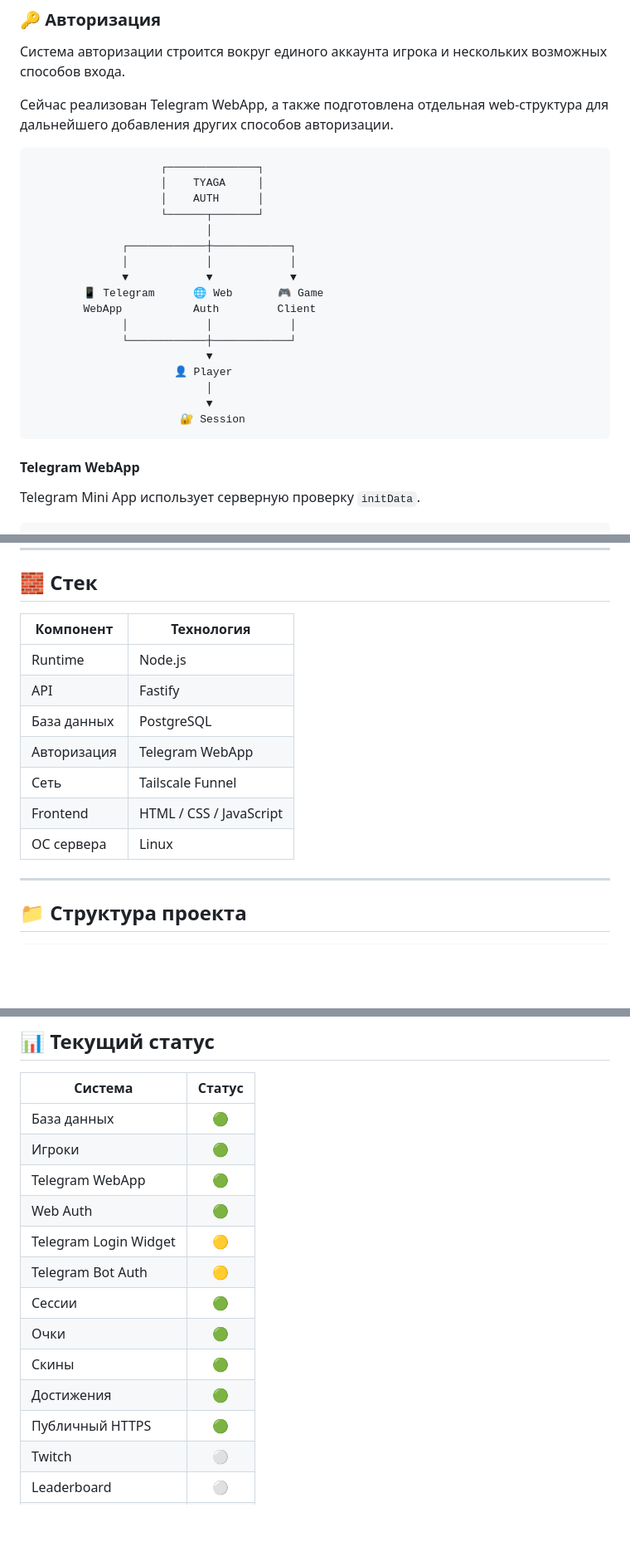
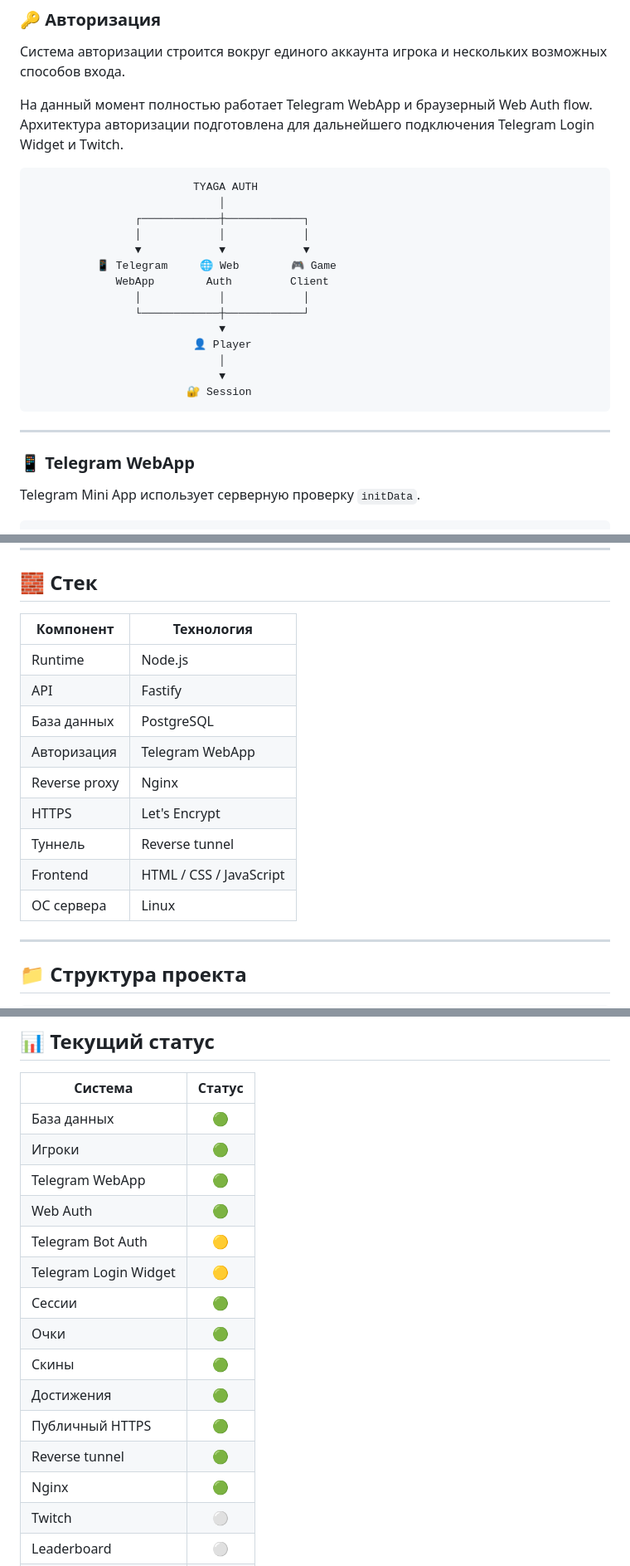
Before and after one commit to N0kr0s/tyaga-server, a Markdown page: README.md, 3 parts joined by grey strips. Shown at 83% size. GitHub-like rendering; blank space fills up the shorter version.

````diff
--- a/README.md
+++ b/README.md
@@ -80,29 +82,28 @@ Player
 
 Система авторизации строится вокруг единого аккаунта игрока и нескольких возможных способов входа.
 
-Сейчас реализован Telegram WebApp, а также подготовлена отдельная web-структура для дальнейшего добавления других способов авторизации.
+На данный момент полностью работает Telegram WebApp и браузерный Web Auth flow. Архитектура авторизации подготовлена для дальнейшего подключения Telegram Login Widget и Twitch.
 
 ```text
-                    ┌──────────────┐
-                    │    TYAGA     │
-                    │    AUTH      │
-                    └──────┬───────┘
-                           │
-              ┌────────────┼────────────┐
-              │            │            │
-              ▼            ▼            ▼
-        📱 Telegram      🌐 Web       🎮 Game
-        WebApp           Auth         Client
-              │            │            │
-              └────────────┼────────────┘
-                           ▼
-                      👤 Player
-                           │
-                           ▼
-                       🔐 Session
+                         TYAGA AUTH
+                             │
+                ┌────────────┼────────────┐
+                │            │            │
+                ▼            ▼            ▼
+          📱 Telegram     🌐 Web        🎮 Game
+             WebApp        Auth         Client
+                │            │            │
+                └────────────┼────────────┘
+                             ▼
+                         👤 Player
+                             │
+                             ▼
+                        🔐 Session
 ```
 
-#### Telegram WebApp
+---
+
+### 📱 Telegram WebApp
 
 Telegram Mini App использует серверную проверку `initData`.
 
@@ -261,15 +300,17 @@ Backend работает на собственном Linux-сервере.
 
 ## 🧱 Стек
 
-| Компонент   | Технология              |
-| ----------- | ----------------------- |
-| Runtime     | Node.js                 |
-| API         | Fastify                 |
-| База данных | PostgreSQL              |
-| Авторизация | Telegram WebApp         |
-| Сеть        | Tailscale Funnel        |
-| Frontend    | HTML / CSS / JavaScript |
-| ОС сервера  | Linux                   |
+| Компонент     | Технология              |
+| ------------- | ----------------------- |
+| Runtime       | Node.js                 |
+| API           | Fastify                 |
+| База данных   | PostgreSQL              |
+| Авторизация   | Telegram WebApp         |
+| Reverse proxy | Nginx                   |
+| HTTPS         | Let's Encrypt           |
+| Туннель       | Reverse tunnel          |
+| Frontend      | HTML / CSS / JavaScript |
+| ОС сервера    | Linux                   |
 
 ---
 
@@ -392,13 +431,15 @@ Backend является **источником истины** для данны
 | Игроки                |   🟢   |
 | Telegram WebApp       |   🟢   |
 | Web Auth              |   🟢   |
+| Telegram Bot Auth     |   🟡   |
 | Telegram Login Widget |   🟡   |
-| Telegram Bot Auth     |   🟡   |
 | Сессии                |   🟢   |
 | Очки                  |   🟢   |
 | Скины                 |   🟢   |
 | Достижения            |   🟢   |
 | Публичный HTTPS       |   🟢   |
+| Reverse tunnel        |   🟢   |
+| Nginx                 |   🟢   |
 | Twitch                |    ⚪   |
 | Leaderboard           |    ⚪   |
 | Интеграция с игрой    |    ⚪   |
````
Also changed, not shown: other parts of README.md (+78 -40 lines).
